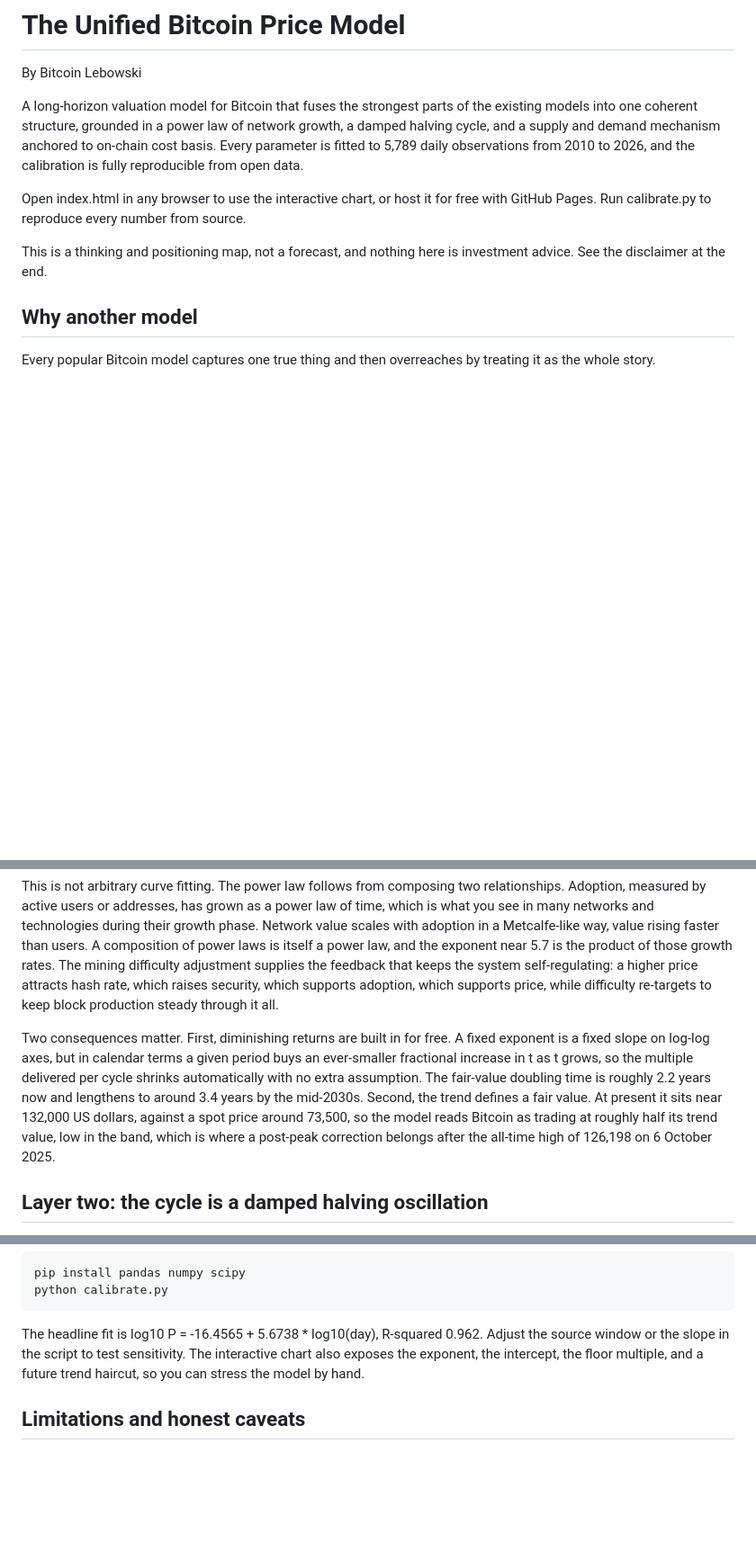
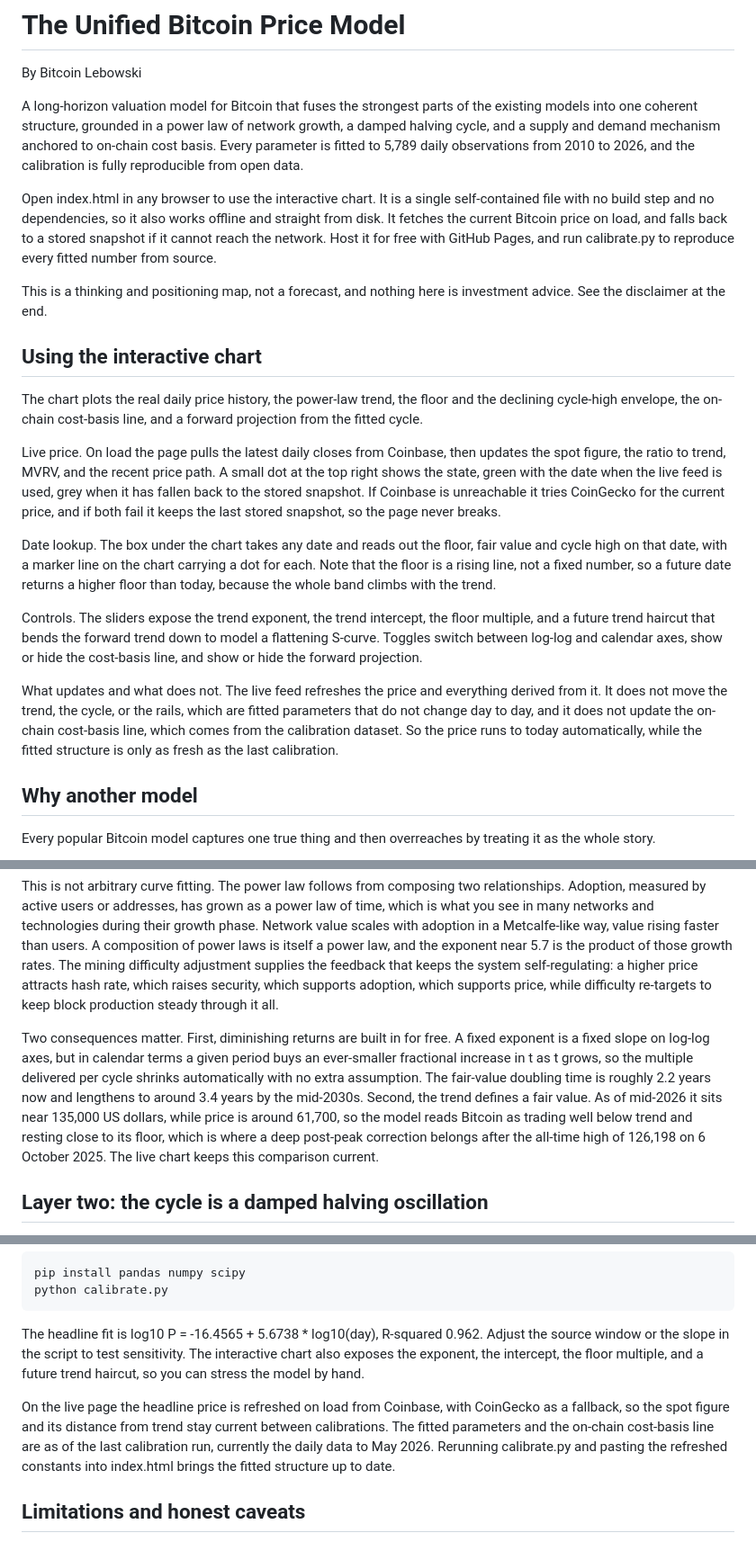
Before and after one commit to Bitcoin-Lebowski/lingerie_model, a Markdown page: README.md, 3 parts joined by grey strips. Shown at 90% size. Drawn GitHub-style; blank space fills up the shorter version.

```diff
--- a/README.md
+++ b/README.md
@@ -4,9 +4,21 @@ By Bitcoin Lebowski
 
 A long-horizon valuation model for Bitcoin that fuses the strongest parts of the existing models into one coherent structure, grounded in a power law of network growth, a damped halving cycle, and a supply and demand mechanism anchored to on-chain cost basis. Every parameter is fitted to 5,789 daily observations from 2010 to 2026, and the calibration is fully reproducible from open data.
 
-Open index.html in any browser to use the interactive chart, or host it for free with GitHub Pages. Run calibrate.py to reproduce every number from source.
+Open index.html in any browser to use the interactive chart. It is a single self-contained file with no build step and no dependencies, so it also works offline and straight from disk. It fetches the current Bitcoin price on load, and falls back to a stored snapshot if it cannot reach the network. Host it for free with GitHub Pages, and run calibrate.py to reproduce every fitted number from source.
 
 This is a thinking and positioning map, not a forecast, and nothing here is investment advice. See the disclaimer at the end.
+
+## Using the interactive chart
+
+The chart plots the real daily price history, the power-law trend, the floor and the declining cycle-high envelope, the on-chain cost-basis line, and a forward projection from the fitted cycle.
+
+Live price. On load the page pulls the latest daily closes from Coinbase, then updates the spot figure, the ratio to trend, MVRV, and the recent price path. A small dot at the top right shows the state, green with the date when the live feed is used, grey when it has fallen back to the stored snapshot. If Coinbase is unreachable it tries CoinGecko for the current price, and if both fail it keeps the last stored snapshot, so the page never breaks.
+
+Date lookup. The box under the chart takes any date and reads out the floor, fair value and cycle high on that date, with a marker line on the chart carrying a dot for each. Note that the floor is a rising line, not a fixed number, so a future date returns a higher floor than today, because the whole band climbs with the trend.
+
+Controls. The sliders expose the trend exponent, the trend intercept, the floor multiple, and a future trend haircut that bends the forward trend down to model a flattening S-curve. Toggles switch between log-log and calendar axes, show or hide the cost-basis line, and show or hide the forward projection.
+
+What updates and what does not. The live feed refreshes the price and everything derived from it. It does not move the trend, the cycle, or the rails, which are fitted parameters that do not change day to day, and it does not update the on-chain cost-basis line, which comes from the calibration dataset. So the price runs to today automatically, while the fitted structure is only as fresh as the last calibration.
 
 ## Why another model
 
@@ -46,7 +58,7 @@ Plotted on log-log axes, Bitcoin's price has traced a near-straight line for fif
 
 This is not arbitrary curve fitting. The power law follows from composing two relationships. Adoption, measured by active users or addresses, has grown as a power law of time, which is what you see in many networks and technologies during their growth phase. Network value scales with adoption in a Metcalfe-like way, value rising faster than users. A composition of power laws is itself a power law, and the exponent near 5.7 is the product of those growth rates. The mining difficulty adjustment supplies the feedback that keeps the system self-regulating: a higher price attracts hash rate, which raises security, which supports adoption, which supports price, while difficulty re-targets to keep block production steady through it all.
 
-Two consequences matter. First, diminishing returns are built in for free. A fixed exponent is a fixed slope on log-log axes, but in calendar terms a given period buys an ever-smaller fractional increase in t as t grows, so the multiple delivered per cycle shrinks automatically with no extra assumption. The fair-value doubling time is roughly 2.2 years now and lengthens to around 3.4 years by the mid-2030s. Second, the trend defines a fair value. At present it sits near 132,000 US dollars, against a spot price around 73,500, so the model reads Bitcoin as trading at roughly half its trend value, low in the band, which is where a post-peak correction belongs after the all-time high of 126,198 on 6 October 2025.
+Two consequences matter. First, diminishing returns are built in for free. A fixed exponent is a fixed slope on log-log axes, but in calendar terms a given period buys an ever-smaller fractional increase in t as t grows, so the multiple delivered per cycle shrinks automatically with no extra assumption. The fair-value doubling time is roughly 2.2 years now and lengthens to around 3.4 years by the mid-2030s. Second, the trend defines a fair value. As of mid-2026 it sits near 135,000 US dollars, while price is around 61,700, so the model reads Bitcoin as trading well below trend and resting close to its floor, which is where a deep post-peak correction belongs after the all-time high of 126,198 on 6 October 2025. The live chart keeps this comparison current.
 
 ## Layer two: the cycle is a damped halving oscillation
 
@@ -109,6 +121,8 @@ python calibrate.py
 
 The headline fit is log10 P = -16.4565 + 5.6738 * log10(day), R-squared 0.962. Adjust the source window or the slope in the script to test sensitivity. The interactive chart also exposes the exponent, the intercept, the floor multiple, and a future trend haircut, so you can stress the model by hand.
 
+On the live page the headline price is refreshed on load from Coinbase, with CoinGecko as a fallback, so the spot figure and its distance from trend stay current between calibrations. The fitted parameters and the on-chain cost-basis line are as of the last calibration run, currently the daily data to May 2026. Rerunning calibrate.py and pasting the refreshed constants into index.html brings the fitted structure up to date.
+
 ## Limitations and honest caveats
 
 The single largest risk is that adoption is a flattening S-curve rather than an endless power law. If it is, the forward trend is too steep and every fair-value figure above is too high. The trend-haircut control in the chart exists precisely to model that case, and in practice the floor is the line to lean on, not the ceiling. The exponent is also specification-dependent, sitting in the 5.5 to 5.8 range depending on the fitting window and data source, and alternative functional forms such as a stack of sigmoids can fit the same history.
```
